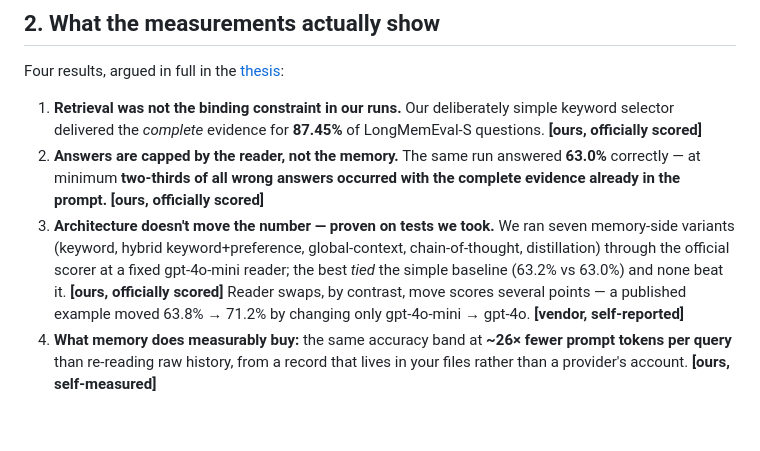
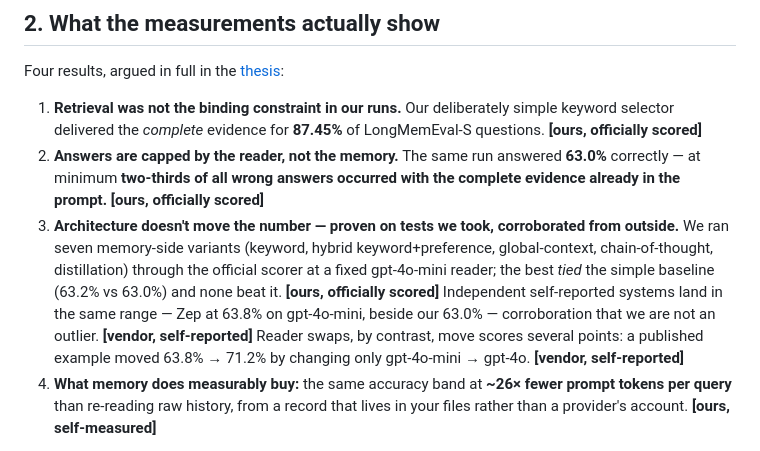
Before and after one commit to clearframeworks/continuum-genesis, a Markdown page: blog/thesis/the-persistent-mirage.md, the part around the change. GitHub-like rendering; blank space fills up the shorter version.

```diff
--- a/blog/thesis/the-persistent-mirage.md
+++ b/blog/thesis/the-persistent-mirage.md
@@ -24,7 +24,7 @@ Four results, argued in full in the [thesis](./reader-is-the-bottleneck.md):
 
 1. **Retrieval was not the binding constraint in our runs.** Our deliberately simple keyword selector delivered the *complete* evidence for **87.45%** of LongMemEval-S questions. **[ours, officially scored]**
 2. **Answers are capped by the reader, not the memory.** The same run answered **63.0%** correctly — at minimum **two-thirds of all wrong answers occurred with the complete evidence already in the prompt.** **[ours, officially scored]**
-3. **Architecture doesn't move the number — proven on tests we took.** We ran seven memory-side variants (keyword, hybrid keyword+preference, global-context, chain-of-thought, distillation) through the official scorer at a fixed gpt-4o-mini reader; the best *tied* the simple baseline (63.2% vs 63.0%) and none beat it. **[ours, officially scored]** Reader swaps, by contrast, move scores several points — a published example moved 63.8% → 71.2% by changing only gpt-4o-mini → gpt-4o. **[vendor, self-reported]**
+3. **Architecture doesn't move the number — proven on tests we took, corroborated from outside.** We ran seven memory-side variants (keyword, hybrid keyword+preference, global-context, chain-of-thought, distillation) through the official scorer at a fixed gpt-4o-mini reader; the best *tied* the simple baseline (63.2% vs 63.0%) and none beat it. **[ours, officially scored]** Independent self-reported systems land in the same range — Zep at 63.8% on gpt-4o-mini, beside our 63.0% — corroboration that we are not an outlier. **[vendor, self-reported]** Reader swaps, by contrast, move scores several points: a published example moved 63.8% → 71.2% by changing only gpt-4o-mini → gpt-4o. **[vendor, self-reported]**
 4. **What memory does measurably buy:** the same accuracy band at **~26× fewer prompt tokens per query** than re-reading raw history, from a record that lives in your files rather than a provider's account. **[ours, self-measured]**
 
 If memory made AI smarter, sophistication would raise scores and architectures would separate. Neither happened across seven of our own builds. The memory never produces the answer; the reader does, every time, in every system.
```
Also changed, not shown: blog/thesis/reader-is-the-bottleneck.md (+4 -2 lines).
